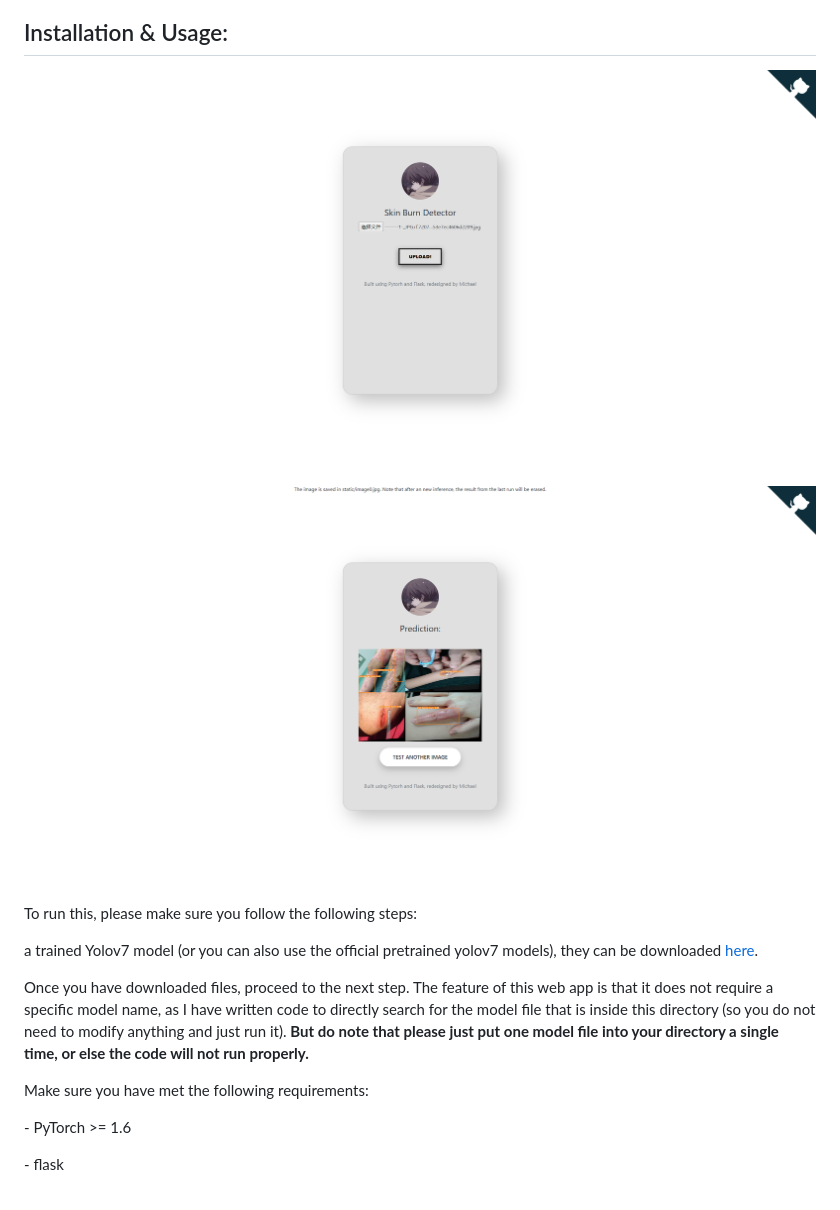
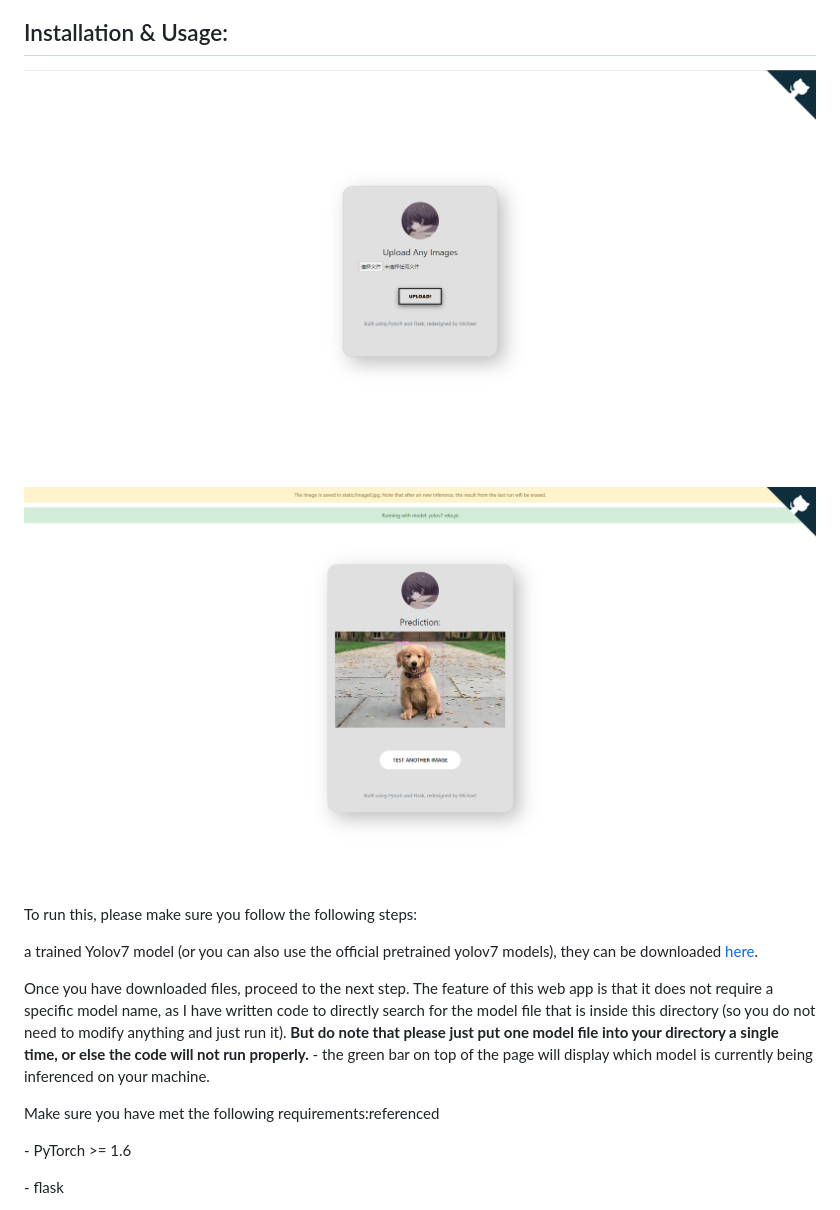
Before and after one commit to Michael-OvO/Yolov7-Flask, a Markdown page: README.md, the part around the change printed below. Rendered like a GitHub page; pictures changed too: figures/Flask_webapp_view2.png, figures/Flask_webapp_view3.png.

```diff
--- a/README.md
+++ b/README.md
@@ -22,17 +22,17 @@ https://github.com/Michael-OvO/Burn-Detection-Classification
 
 ## Installation & Usage:
 
+![](./figures/Flask_webapp_view3.png)
+
 ![](./figures/Flask_webapp_view2.png)
-
-![](./figures/Flask_webapp_view3.png)
 
 To run this, please make sure you follow the following steps:
 
 a trained Yolov7 model (or you can also use the official pretrained yolov7 models), they can be downloaded [here](https://github.com/WongKinYiu/yolov7/releases).
 
-Once you have downloaded files, proceed to the next step. The feature of this web app is that it does not require a specific model name, as I have written code to directly search for the model file that is inside this directory (so you do not need to modify anything and just run it). **But do note that please just put one model file into your directory a single time, or else the code will not run properly.**
+Once you have downloaded files, proceed to the next step. The feature of this web app is that it does not require a specific model name, as I have written code to directly search for the model file that is inside this directory (so you do not need to modify anything and just run it). **But do note that please just put one model file into your directory a single time, or else the code will not run properly.**  - the green bar on top of the page will display which model is currently being inferenced on your machine.
 
-Make sure you have met the following requirements:
+Make sure you have met the following requirements:referenced
 
 \- PyTorch >= 1.6
 
```
Also changed, not shown: other parts of README.md (+1 -1 lines), 4 other files.
